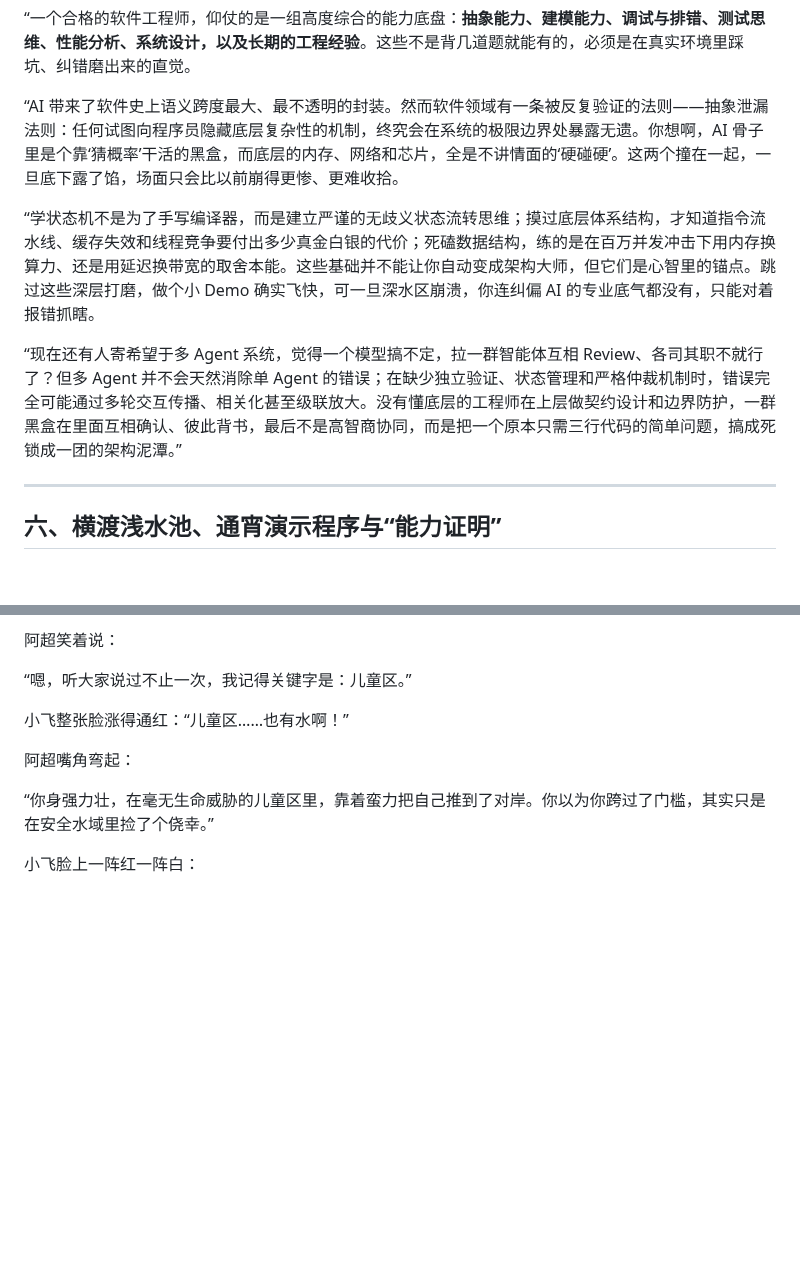
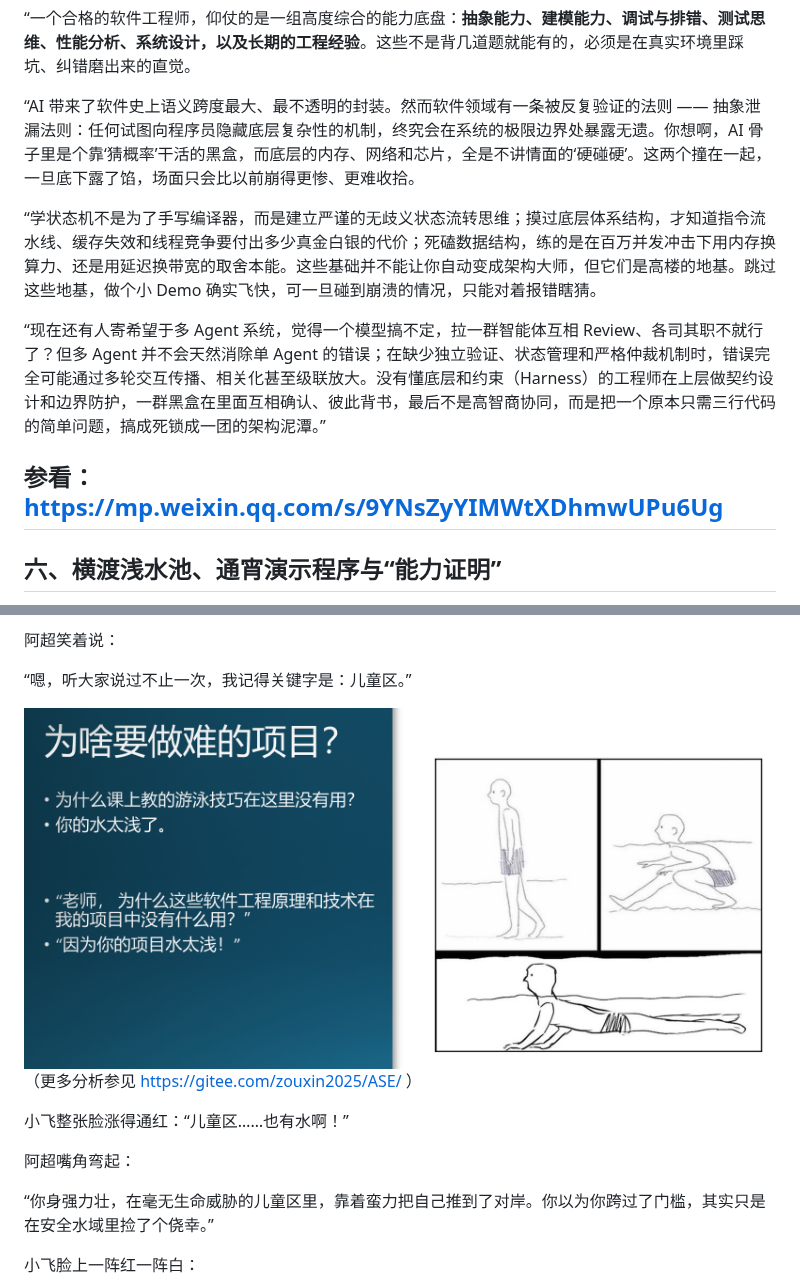
Before and after one commit to xinase/ASE, a Markdown page: chapter03/begin-with-the-end-in-mind.md, 2 parts joined by grey strips. GitHub-like rendering; pictures changed too: chapter03/image-6.png (added); blank space fills up the shorter version.

Commit message:
modified:   chapter03/begin-with-the-end-in-mind.md 	new file:   chapter03/image-6.png
 Changes not staged for commit:
	deleted:    chapter01/~$ASE_1_intro.pptx

```diff
--- a/chapter03/begin-with-the-end-in-mind.md
+++ b/chapter03/begin-with-the-end-in-mind.md
@@ -143,12 +143,13 @@
 
 “一个合格的软件工程师，仰仗的是一组高度综合的能力底盘：**抽象能力、建模能力、调试与排错、测试思维、性能分析、系统设计，以及长期的工程经验**。这些不是背几道题就能有的，必须是在真实环境里踩坑、纠错磨出来的直觉。
 
-“AI 带来了软件史上语义跨度最大、最不透明的封装。然而软件领域有一条被反复验证的法则——抽象泄漏法则：任何试图向程序员隐藏底层复杂性的机制，终究会在系统的极限边界处暴露无遗。你想啊，AI 骨子里是个靠‘猜概率’干活的黑盒，而底层的内存、网络和芯片，全是不讲情面的‘硬碰硬’。这两个撞在一起，一旦底下露了馅，场面只会比以前崩得更惨、更难收拾。
+“AI 带来了软件史上语义跨度最大、最不透明的封装。然而软件领域有一条被反复验证的法则 —— 抽象泄漏法则：任何试图向程序员隐藏底层复杂性的机制，终究会在系统的极限边界处暴露无遗。你想啊，AI 骨子里是个靠‘猜概率’干活的黑盒，而底层的内存、网络和芯片，全是不讲情面的‘硬碰硬’。这两个撞在一起，一旦底下露了馅，场面只会比以前崩得更惨、更难收拾。
 
-“学状态机不是为了手写编译器，而是建立严谨的无歧义状态流转思维；摸过底层体系结构，才知道指令流水线、缓存失效和线程竞争要付出多少真金白银的代价；死磕数据结构，练的是在百万并发冲击下用内存换算力、还是用延迟换带宽的取舍本能。这些基础并不能让你自动变成架构大师，但它们是心智里的锚点。跳过这些深层打磨，做个小 Demo 确实飞快，可一旦深水区崩溃，你连纠偏 AI 的专业底气都没有，只能对着报错抓瞎。
+“学状态机不是为了手写编译器，而是建立严谨的无歧义状态流转思维；摸过底层体系结构，才知道指令流水线、缓存失效和线程竞争要付出多少真金白银的代价；死磕数据结构，练的是在百万并发冲击下用内存换算力、还是用延迟换带宽的取舍本能。这些基础并不能让你自动变成架构大师，但它们是高楼的地基。跳过这些地基，做个小 Demo 确实飞快，可一旦碰到崩溃的情况，只能对着报错瞎猜。
 
-“现在还有人寄希望于多 Agent 系统，觉得一个模型搞不定，拉一群智能体互相 Review、各司其职不就行了？但多 Agent 并不会天然消除单 Agent 的错误；在缺少独立验证、状态管理和严格仲裁机制时，错误完全可能通过多轮交互传播、相关化甚至级联放大。没有懂底层的工程师在上层做契约设计和边界防护，一群黑盒在里面互相确认、彼此背书，最后不是高智商协同，而是把一个原本只需三行代码的简单问题，搞成死锁成一团的架构泥潭。”
+“现在还有人寄希望于多 Agent 系统，觉得一个模型搞不定，拉一群智能体互相 Review、各司其职不就行了？但多 Agent 并不会天然消除单 Agent 的错误；在缺少独立验证、状态管理和严格仲裁机制时，错误完全可能通过多轮交互传播、相关化甚至级联放大。没有懂底层和约束（Harness）的工程师在上层做契约设计和边界防护，一群黑盒在里面互相确认、彼此背书，最后不是高智商协同，而是把一个原本只需三行代码的简单问题，搞成死锁成一团的架构泥潭。”
 
+参看： https://mp.weixin.qq.com/s/9YNsZyYIMWtXDhmwUPu6Ug
 ---
 
 ## 六、横渡浅水池、通宵演示程序与“能力证明”
@@ -166,6 +167,9 @@
 阿超笑着说：
 
 “嗯，听大家说过不止一次，我记得关键字是：儿童区。”
+
+![儿童区](image-6.png)
+（更多分析参见 https://gitee.com/zouxin2025/ASE/ ）
 
 小飞整张脸涨得通红：“儿童区……也有水啊！”
 
```
Also changed, not shown: other parts of chapter03/begin-with-the-end-in-mind.md (+1 -3 lines), 2 other files.
